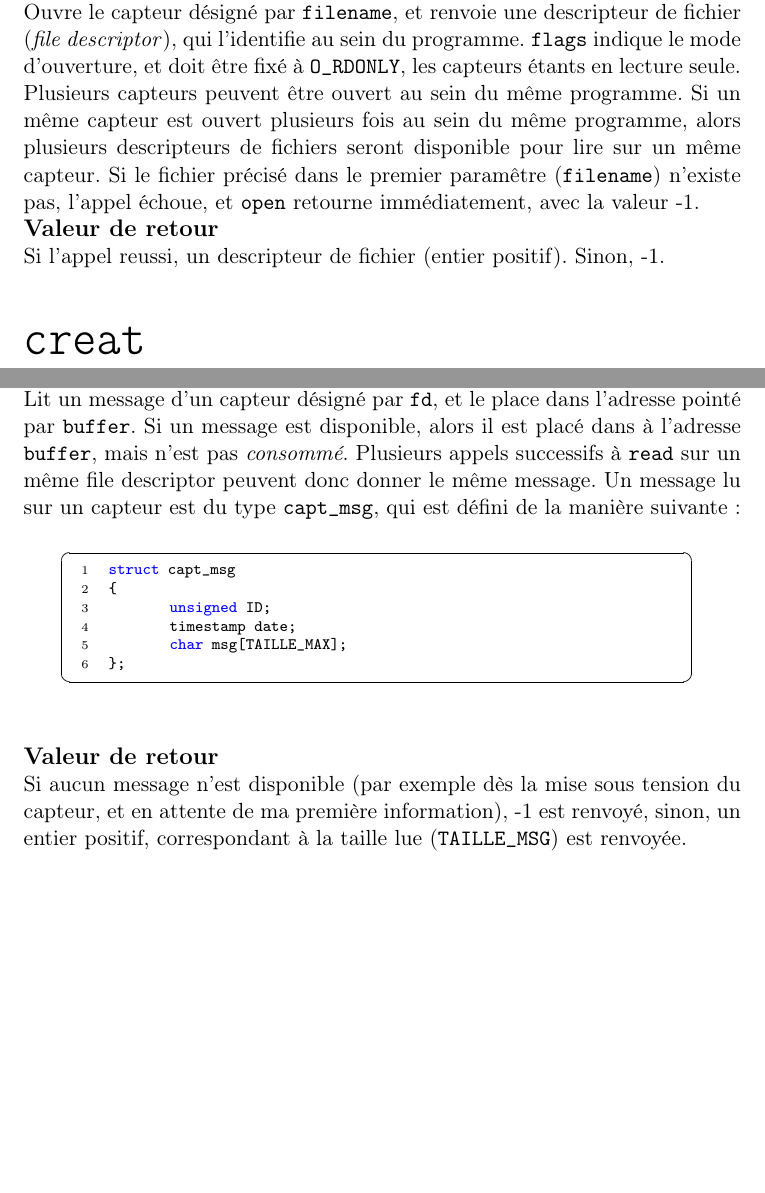
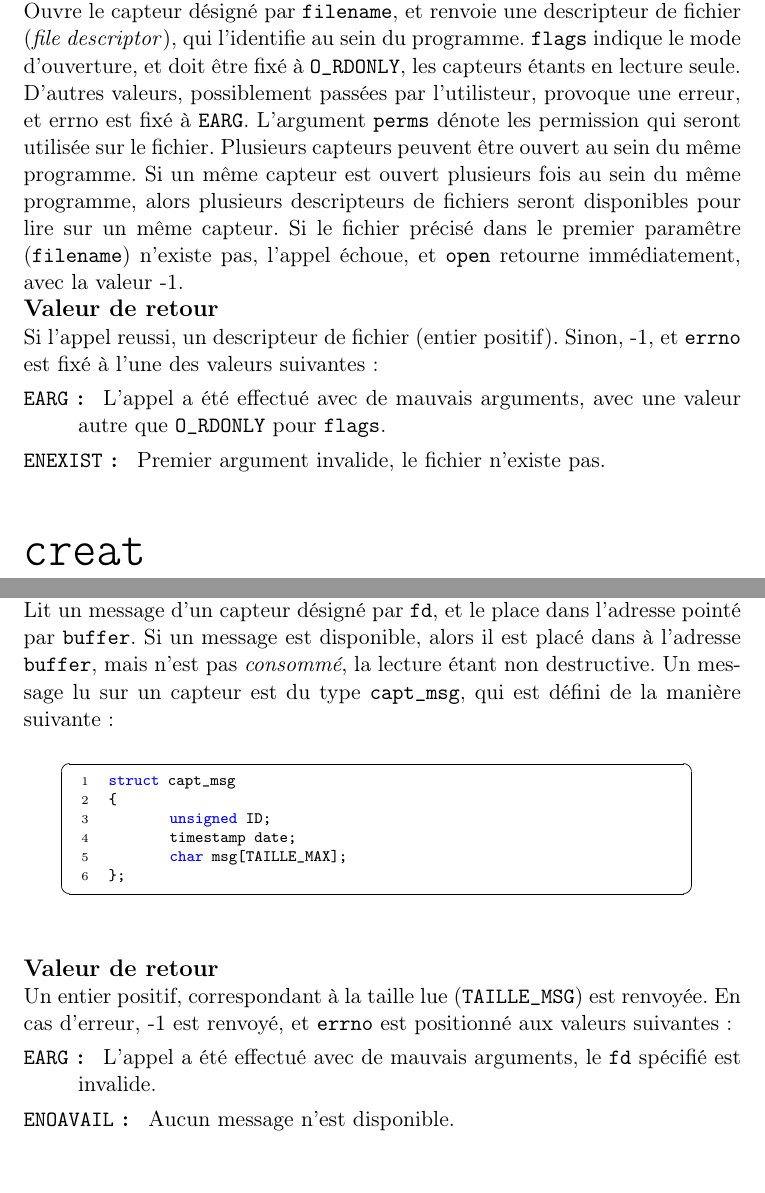
Before and after one commit to gravitezero/VxWorks-Driver, a LaTeX document (doc/crdu-intermediaire.tex): two parts of pages 1 and 2 of 5 before the commit and two parts of pages 1 and 3 of 6 after it, joined at a grey line, cut so that both start at the same text, the shorter picture padded with empty space. The pictures show the PDF file doc/crdu-intermediaire.pdf that the author committed with the source.

Commit message:
ajout d'un gitignore, de quelques modif et schemas

```diff
--- a/doc/crdu-intermediaire.tex
+++ b/doc/crdu-intermediaire.tex
@@ -66,5 +66,3 @@
 \section{Documentation de l'API}
 \DescFonction{open}
 {int open(const char* filename, int flags, int perms)}
-{Ouvre le capteur désigné par \kw{filename}, et renvoie une descripteur de fichier (\emph{file descriptor}), qui l'identifie au sein du programme. \kw{flags} indique le mode d'ouverture, et doit être fixé à \kw{O\_RDONLY}, les capteurs étants en lecture seule. Plusieurs capteurs peuvent être ouvert au sein du même programme. Si un même capteur est ouvert plusieurs fois au sein du même programme, alors plusieurs descripteurs de fichiers seront disponible pour lire sur un même capteur. Si le fichier précisé dans le premier paramêtre (\kw{filename}) n'existe pas, l'appel échoue, et \kw{open} retourne immédiatement, avec la valeur -1.}
-{Si l'appel reussi, un descripteur de fichier (entier positif). Sinon, -1.}
@@ -70,0 +72,7 @@
+les capteurs étants en lecture seule. D'autres valeurs, possiblement passées
+par l'utilisteur, provoque une erreur, et errno est fixé à \kw{EARG}.
+L'argument \kw{perms} dénote les permission qui seront utilisée sur le fichier.
+Plusieurs capteurs peuvent être ouvert
+au sein du même programme. Si un même capteur est ouvert plusieurs fois au
+sein du même programme, alors plusieurs descripteurs de fichiers seront
+disponibles pour lire sur un même capteur. Si le fichier précisé dans le
@@ -71,3 +82,10 @@
+-1, et \kw{errno} est fixé à l'une des valeurs suivantes :
+\begin{description}
+	\item[\kw{EARG} : ] L'appel a été effectué avec de mauvais arguments,
+			avec une valeur autre que \kw{O\_RDONLY} pour \kw{flags}.
+	\item[\kw{ENEXIST} : ] Premier argument invalide, le fichier n'existe pas.
+\end{description}
+}
 
 \DescFonction{creat}
 {int creat(const char *pathname, int mode);}
@@ -82,17 +100,34 @@ Si le paramêtre \kw{fd} est invalide (i.e. négatif ou ne correspondant pas à
+{Si l'appel réussi, 0 est renvoyé, -1 sinon, et \kw{errno} est positionné aux valeurs suivantes :
+\begin{description}
+	\item[\kw{EARG} : ] L'appel a été effectué avec de mauvais arguments, le \kw{fd} spécifié est invalide.
+	\item[\kw{EBUSY} : ] Le capteur est en cours d'utilisation.
+\end{description}
+}
 
 \DescFonction{remove}
 {int remove(const char *pathname);}
 {Ferme le capteur désigné par \kw{pathname}. Il ne sera plus utilisable au sein du programme.
-Si \kw{pathname} est invalide (le fichier n'existe pas, ou n'est pas ouvert au sein du programme), alors l'appel échoue.}
-{SI l'appel réussi, 0, -1 sinon.}
+Si \kw{pathname} est invalide (le fichier n'existe pas, ou n'est pas ouvert au sein du programme), alors l'appel échoue en renvoyant -1, et \kw{errno} est positionné ) \kw{ENEXIST}.
+Si le capteur est en cours d'utilisation, l'appel échoue en renvoyant -1, et \kw{errno} est positionné à \kw{EBUSY}.}
+{Si l'appel réussi, 0 est renvoyé, -1 sinon, \kw{errno} est positionné à l'une des valeurs suivantes :
+\begin{description}
+	\item[\kw{EARG} : ] Le fichier précisé n'existe pas.
+	\item[\kw{EBUSY} : ] Le capteur est en cours d'utilisation.
+\end{description}
+}
 
 \DescFonction{read}
 {int read (int fd, char *buffer, size\_t maxbytes);}
 {Lit un message d'un capteur désigné par \kw{fd}, et le place dans l'adresse pointé par \kw{buffer}.
-Si un message est disponible, alors il est placé dans à l'adresse \kw{buffer}, mais n'est pas \emph{consommé}. Plusieurs appels successifs à \kw{read} sur un même file descriptor peuvent donc donner le même message.
+Si un message est disponible, alors il est placé dans à l'adresse \kw{buffer}, mais n'est pas \emph{consommé}, la lecture étant non destructive.
 Un message lu sur un capteur est du type \kw{capt\_msg}, qui est défini de la manière suivante :
 \addCode{ressources/code.c}{c}~}
-{Si aucun message n'est disponible (par exemple dès la mise sous tension du capteur, et en attente de ma première information), -1 est renvoyé, sinon, un entier positif, correspondant à la taille lue (\kw{TAILLE\_MSG}) est renvoyée.}
+{Un entier positif, correspondant à la taille lue (\kw{TAILLE\_MSG}) est renvoyée. En cas d'erreur, -1 est renvoyé, et \kw{errno} est positionné aux valeurs suivantes :
+\begin{description}
+	\item[\kw{EARG} : ] L'appel a été effectué avec de mauvais arguments, le \kw{fd} spécifié est invalide.
+	\item[\kw{ENOAVAIL} : ] Aucun message n'est disponible.
+\end{description}
+}
 
 \DescFonction{write}
 {int write (int fd, char *buffer, size\_t maxbytes);}
```
Also changed, not shown: doc/crdu-intermediaire.pdf, doc/crdu-intermediaire.tex (21 more changed lines).
